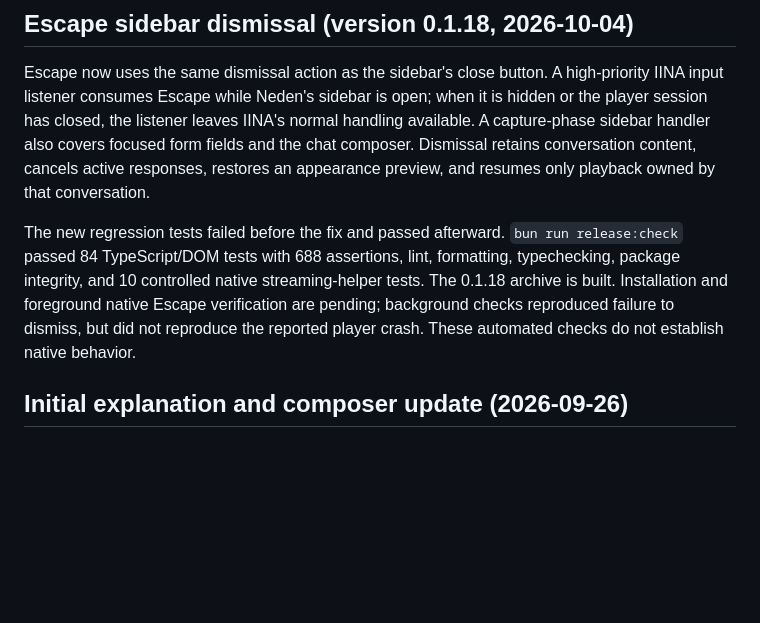
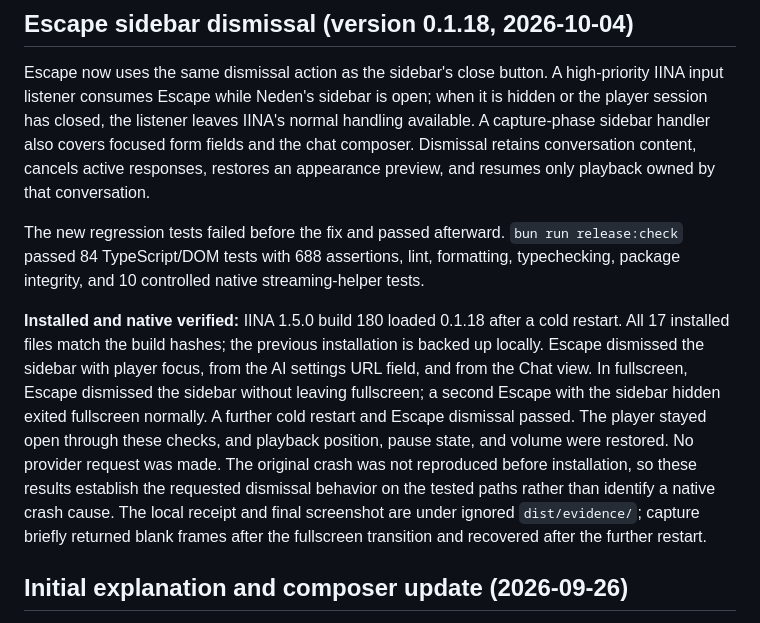
Before and after one commit to HanifCarroll/Neden, a Markdown page: ACCEPTANCE_REPORT.md, the part around the change. Rendered like a GitHub page; blank space fills up the shorter version.

Commit message:
Record installed IINA Escape verification

```diff
--- a/ACCEPTANCE_REPORT.md
+++ b/ACCEPTANCE_REPORT.md
@@ -4,7 +4,9 @@
 
 Escape now uses the same dismissal action as the sidebar's close button. A high-priority IINA input listener consumes Escape while Neden's sidebar is open; when it is hidden or the player session has closed, the listener leaves IINA's normal handling available. A capture-phase sidebar handler also covers focused form fields and the chat composer. Dismissal retains conversation content, cancels active responses, restores an appearance preview, and resumes only playback owned by that conversation.
 
-The new regression tests failed before the fix and passed afterward. `bun run release:check` passed 84 TypeScript/DOM tests with 688 assertions, lint, formatting, typechecking, package integrity, and 10 controlled native streaming-helper tests. The 0.1.18 archive is built. Installation and foreground native Escape verification are pending; background checks reproduced failure to dismiss, but did not reproduce the reported player crash. These automated checks do not establish native behavior.
+The new regression tests failed before the fix and passed afterward. `bun run release:check` passed 84 TypeScript/DOM tests with 688 assertions, lint, formatting, typechecking, package integrity, and 10 controlled native streaming-helper tests.
+
+**Installed and native verified:** IINA 1.5.0 build 180 loaded 0.1.18 after a cold restart. All 17 installed files match the build hashes; the previous installation is backed up locally. Escape dismissed the sidebar with player focus, from the AI settings URL field, and from the Chat view. In fullscreen, Escape dismissed the sidebar without leaving fullscreen; a second Escape with the sidebar hidden exited fullscreen normally. A further cold restart and Escape dismissal passed. The player stayed open through these checks, and playback position, pause state, and volume were restored. No provider request was made. The original crash was not reproduced before installation, so these results establish the requested dismissal behavior on the tested paths rather than identify a native crash cause. The local receipt and final screenshot are under ignored `dist/evidence/`; capture briefly returned blank frames after the fullscreen transition and recovered after the further restart.
 
 ## Initial explanation and composer update (2026-09-26)
 
```
